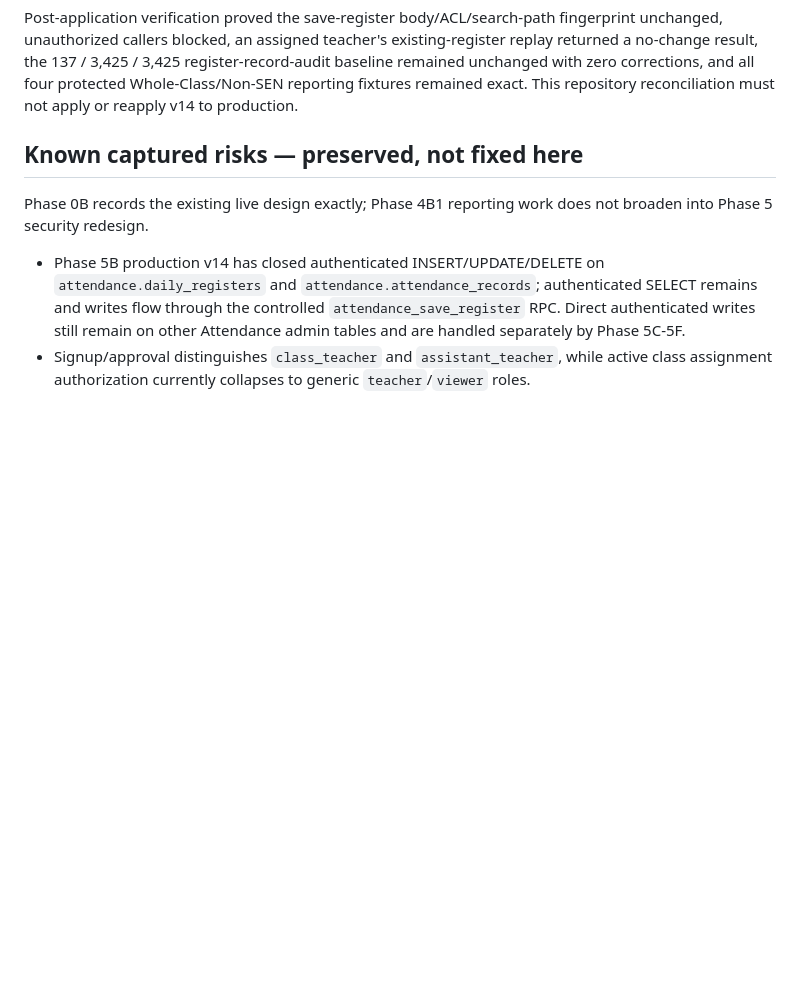
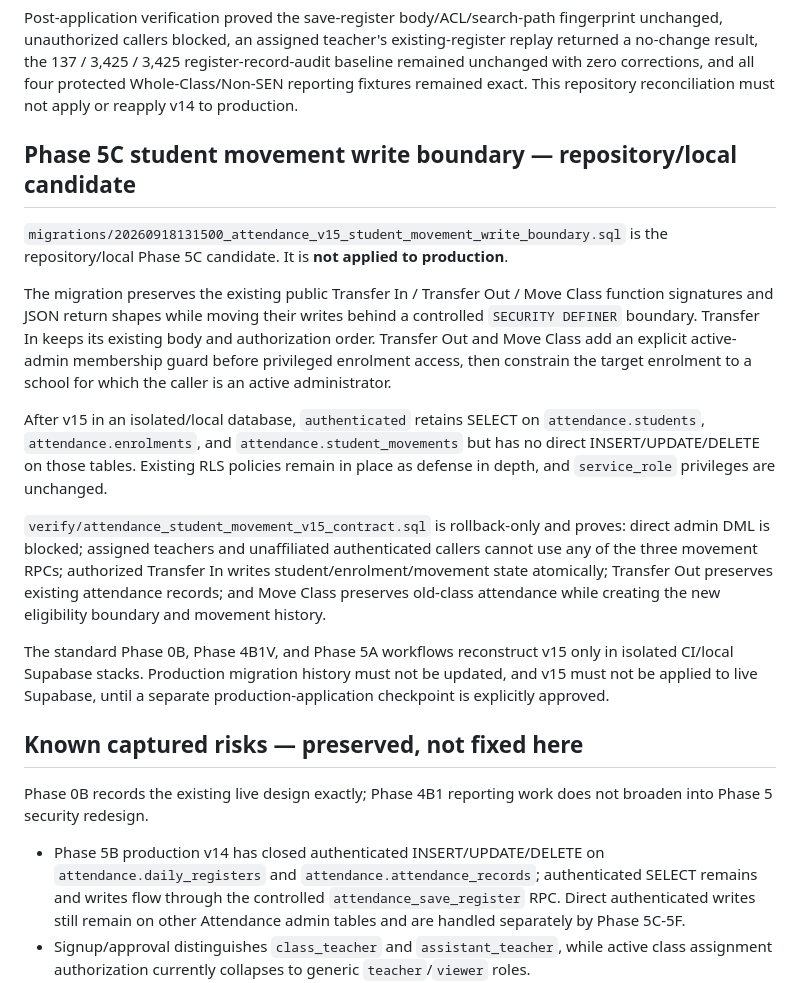
Before and after one commit to nrnd-pixel/SR-Lumapas-Attendance, a Markdown page: supabase/README.md, the part around the change. Rendered like a GitHub page; blank space fills up the shorter version.

Commit message:
Docs: record Phase 5C local candidate

```diff
--- a/supabase/README.md
+++ b/supabase/README.md
@@ -157,6 +157,37 @@ register-record-audit baseline remained unchanged with zero corrections, and all
 four protected Whole-Class/Non-SEN reporting fixtures remained exact. This
 repository reconciliation must not apply or reapply v14 to production.
 
+
+## Phase 5C student movement write boundary — repository/local candidate
+
+`migrations/20260918131500_attendance_v15_student_movement_write_boundary.sql`
+is the repository/local Phase 5C candidate. It is **not applied to production**.
+
+The migration preserves the existing public Transfer In / Transfer Out / Move Class
+function signatures and JSON return shapes while moving their writes behind a
+controlled `SECURITY DEFINER` boundary. Transfer In keeps its existing body and
+authorization order. Transfer Out and Move Class add an explicit active-admin
+membership guard before privileged enrolment access, then constrain the target
+enrolment to a school for which the caller is an active administrator.
+
+After v15 in an isolated/local database, `authenticated` retains SELECT on
+`attendance.students`, `attendance.enrolments`, and
+`attendance.student_movements` but has no direct INSERT/UPDATE/DELETE on those
+tables. Existing RLS policies remain in place as defense in depth, and
+`service_role` privileges are unchanged.
+
+`verify/attendance_student_movement_v15_contract.sql` is rollback-only and proves:
+direct admin DML is blocked; assigned teachers and unaffiliated authenticated
+callers cannot use any of the three movement RPCs; authorized Transfer In writes
+student/enrolment/movement state atomically; Transfer Out preserves existing
+attendance records; and Move Class preserves old-class attendance while creating
+the new eligibility boundary and movement history.
+
+The standard Phase 0B, Phase 4B1V, and Phase 5A workflows reconstruct v15 only in
+isolated CI/local Supabase stacks. Production migration history must not be updated,
+and v15 must not be applied to live Supabase, until a separate production-application
+checkpoint is explicitly approved.
+
 ## Known captured risks — preserved, not fixed here
 
 Phase 0B records the existing live design exactly; Phase 4B1 reporting work does
```
